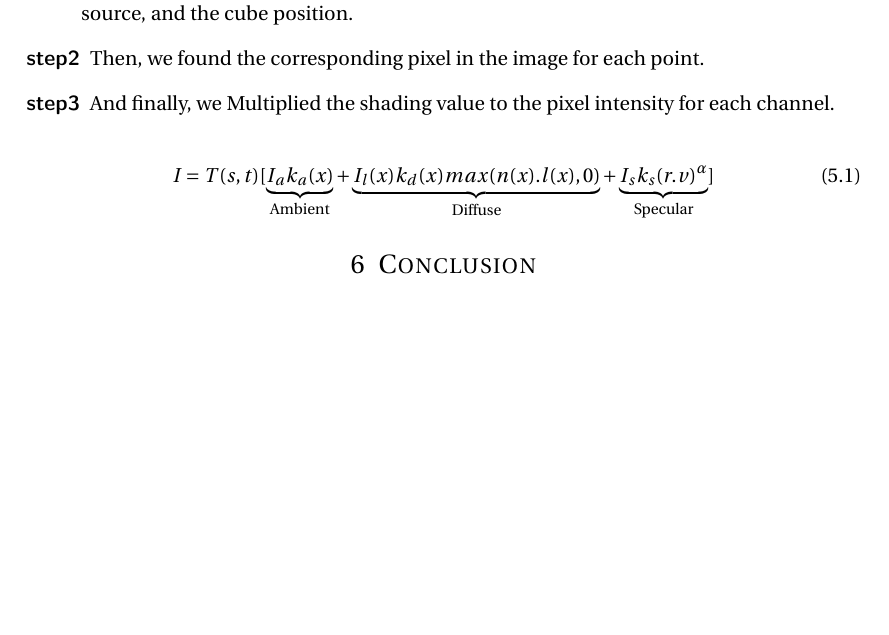
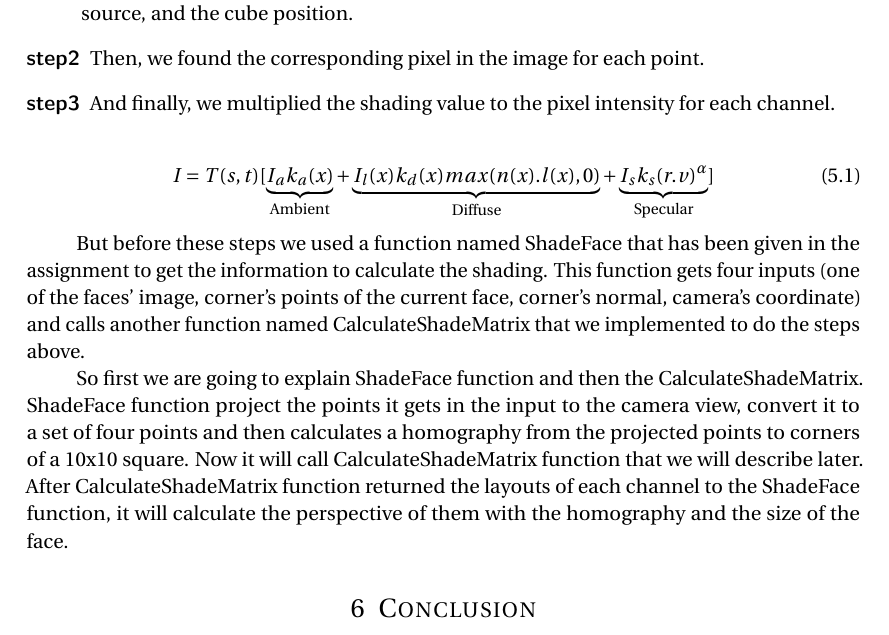
Before and after one commit to mirosval/SIGB3, a LaTeX document (Report/Handin3.tex, which reads Report/Handin3/Shading.tex): part of page 5 of 5, cut so that both start at the same text, the shorter picture padded with empty space. Compiled offline with pdfLaTeX.

Commit message:
Update Shading.tex

```diff
--- a/Report/Handin3/Shading.tex
+++ b/Report/Handin3/Shading.tex
@@ -3,7 +3,7 @@ After we textured the cube we tried to implement the shading code for it. For de
 \begin{description}
   \item[step1] First, we calculated the shading values (R, G, and B channel) for each point of the real cube in the world coordinate system by having the information about the camera, light source, and the cube position.
   \item[step2] Then, we found the corresponding pixel in the image for each point.
-  \item[step3] And finally, we Multiplied the shading value to the pixel intensity for each channel.
+  \item[step3] And finally, we multiplied the shading value to the pixel intensity for each channel.
 \end{description}
 
 \begin{equation}
@@ -22,3 +22,7 @@ I_{s}k_{s}(r.v)^\alpha
 ]
 	\label{eq:phongReflection}
 \end{equation}
+
+But before these steps we used a function named ShadeFace that has been given in the assignment to get the information to calculate the shading. This function gets four inputs (one of the faces’ image, corner’s points of the current face, corner’s normal, camera’s coordinate) and calls another function named CalculateShadeMatrix that we implemented to do the steps above.
+
+So first we are going to explain ShadeFace function and then the CalculateShadeMatrix. ShadeFace function project the points it gets in the input to the camera view, convert it to a set of four points and then calculates a homography from the projected points to corners of a 10x10 square. Now it will call CalculateShadeMatrix function that we will describe later. After CalculateShadeMatrix function returned the layouts of each channel to the ShadeFace function, it will calculate the perspective of them with the homography and the size of the face.
```
